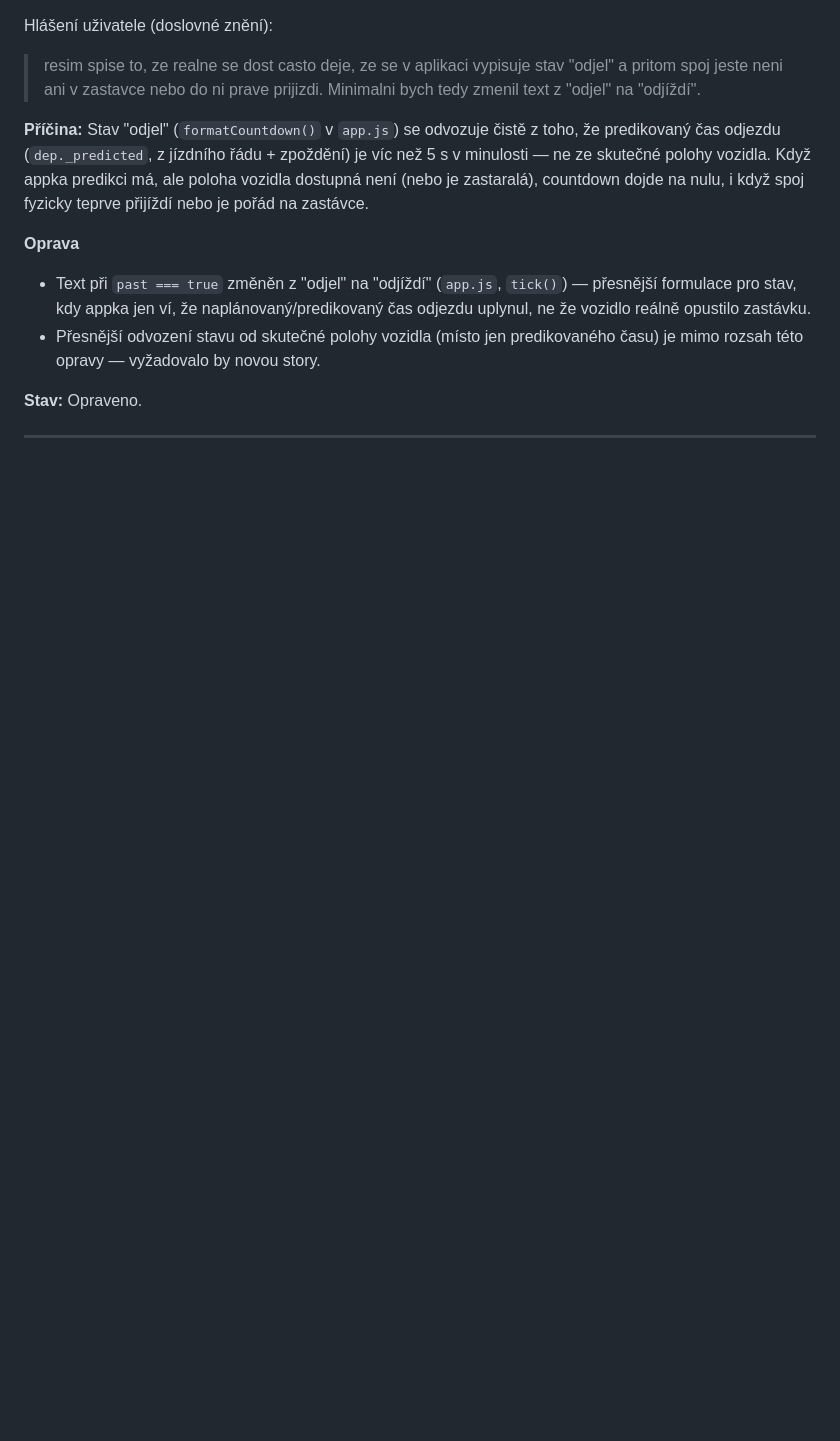
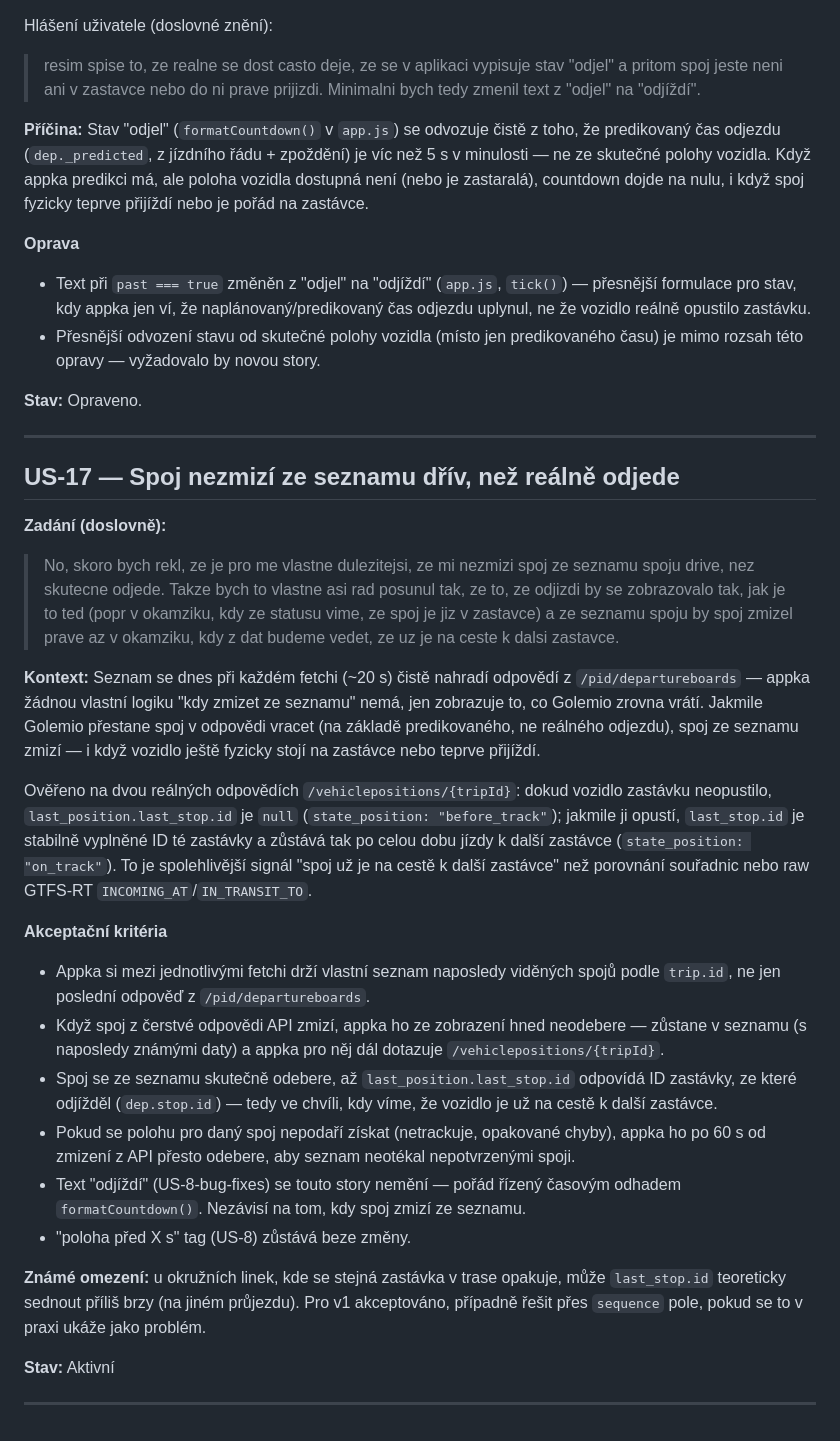
Before and after one commit to mpavlik26/pid, a Markdown page: user-stories.md, the part around the change. Rendered like a GitHub page; blank space fills up the shorter version.

Commit message:
US-17-story-defined: spoj nezmizí ze seznamu dřív, než reálně odjede
Co-Authored-By: Claude Sonnet 5 <noreply@anthropic.com>

```diff
--- a/user-stories.md
+++ b/user-stories.md
@@ -648,6 +648,58 @@ na zastávce.
 
 ---
 
+## US-17 — Spoj nezmizí ze seznamu dřív, než reálně odjede
+
+**Zadání (doslovně):**
+
+> No, skoro bych rekl, ze je pro me vlastne dulezitejsi, ze mi nezmizi spoj
+> ze seznamu spoju drive, nez skutecne odjede. Takze bych to vlastne asi
+> rad posunul tak, ze to, ze odjizdi by se zobrazovalo tak, jak je to ted
+> (popr v okamziku, kdy ze statusu vime, ze spoj je jiz v zastavce) a ze
+> seznamu spoju by spoj zmizel prave az v okamziku, kdy z dat budeme vedet,
+> ze uz je na ceste k dalsi zastavce.
+
+**Kontext:** Seznam se dnes při každém fetchi (~20 s) čistě nahradí
+odpovědí z `/pid/departureboards` — appka žádnou vlastní logiku "kdy zmizet
+ze seznamu" nemá, jen zobrazuje to, co Golemio zrovna vrátí. Jakmile
+Golemio přestane spoj v odpovědi vracet (na základě predikovaného, ne
+reálného odjezdu), spoj ze seznamu zmizí — i když vozidlo ještě fyzicky
+stojí na zastávce nebo teprve přijíždí.
+
+Ověřeno na dvou reálných odpovědích `/vehiclepositions/{tripId}`: dokud
+vozidlo zastávku neopustilo, `last_position.last_stop.id` je `null`
+(`state_position: "before_track"`); jakmile ji opustí, `last_stop.id` je
+stabilně vyplněné ID té zastávky a zůstává tak po celou dobu jízdy k další
+zastávce (`state_position: "on_track"`). To je spolehlivější signál "spoj
+už je na cestě k další zastávce" než porovnání souřadnic nebo raw GTFS-RT
+`INCOMING_AT`/`IN_TRANSIT_TO`.
+
+**Akceptační kritéria**
+- Appka si mezi jednotlivými fetchi drží vlastní seznam naposledy viděných
+  spojů podle `trip.id`, ne jen poslední odpověď z `/pid/departureboards`.
+- Když spoj z čerstvé odpovědi API zmizí, appka ho ze zobrazení hned
+  neodebere — zůstane v seznamu (s naposledy známými daty) a appka pro něj
+  dál dotazuje `/vehiclepositions/{tripId}`.
+- Spoj se ze seznamu skutečně odebere, až `last_position.last_stop.id`
+  odpovídá ID zastávky, ze které odjížděl (`dep.stop.id`) — tedy ve chvíli,
+  kdy víme, že vozidlo je už na cestě k další zastávce.
+- Pokud se polohu pro daný spoj nepodaří získat (netrackuje, opakované
+  chyby), appka ho po 60 s od zmizení z API přesto odebere, aby seznam
+  neotékal nepotvrzenými spoji.
+- Text "odjíždí" (US-8-bug-fixes) se touto story nemění — pořád řízený
+  časovým odhadem `formatCountdown()`. Nezávisí na tom, kdy spoj zmizí ze
+  seznamu.
+- "poloha před X s" tag (US-8) zůstává beze změny.
+
+**Známé omezení:** u okružních linek, kde se stejná zastávka v trase
+opakuje, může `last_stop.id` teoreticky sednout příliš brzy (na jiném
+průjezdu). Pro v1 akceptováno, případně řešit přes `sequence` pole, pokud
+se to v praxi ukáže jako problém.
+
+**Stav:** Aktivní
+
+---
+
 <!--
 Šablona pro novou story — zkopíruj a vyplň:
 
```
